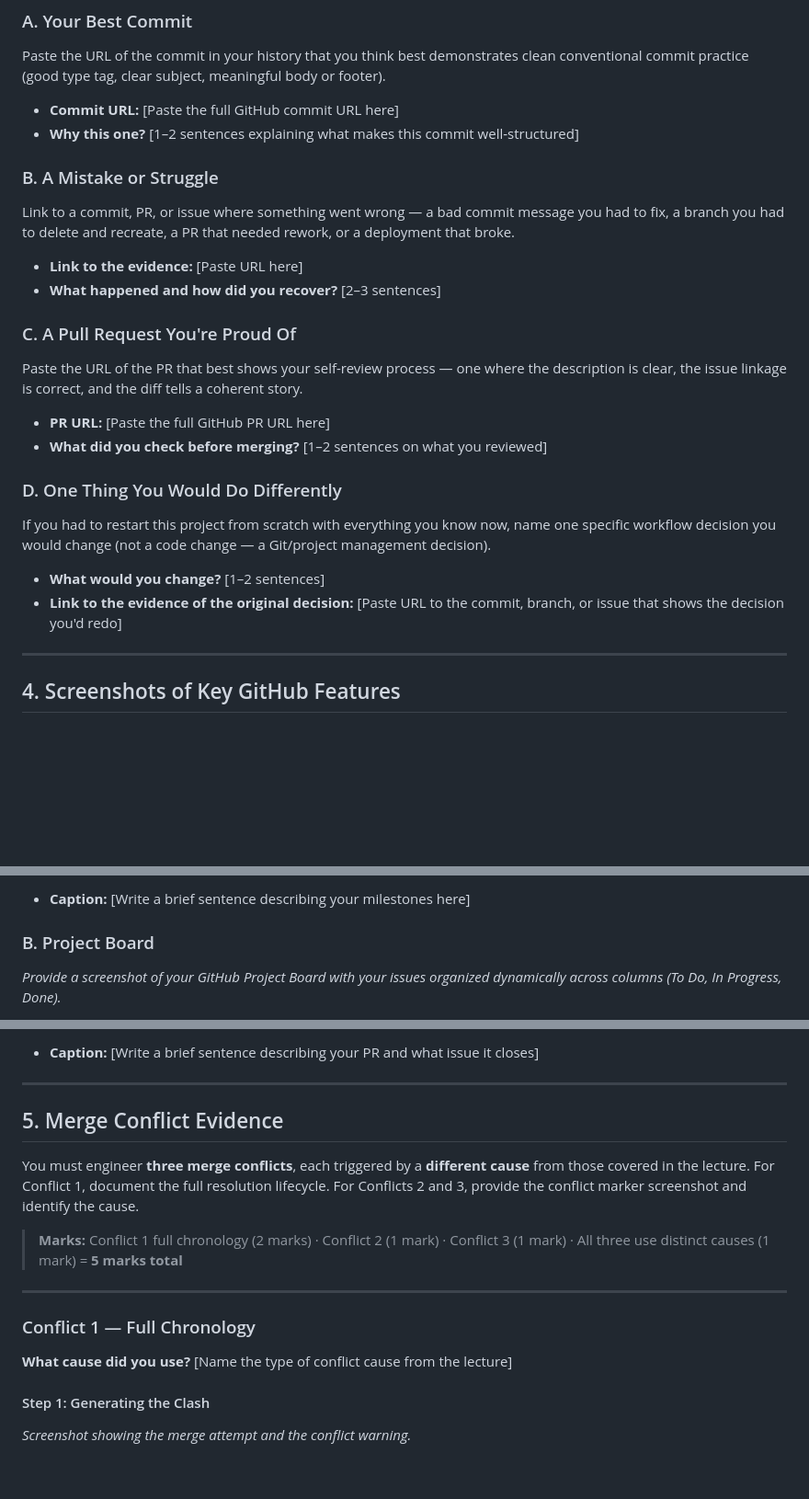
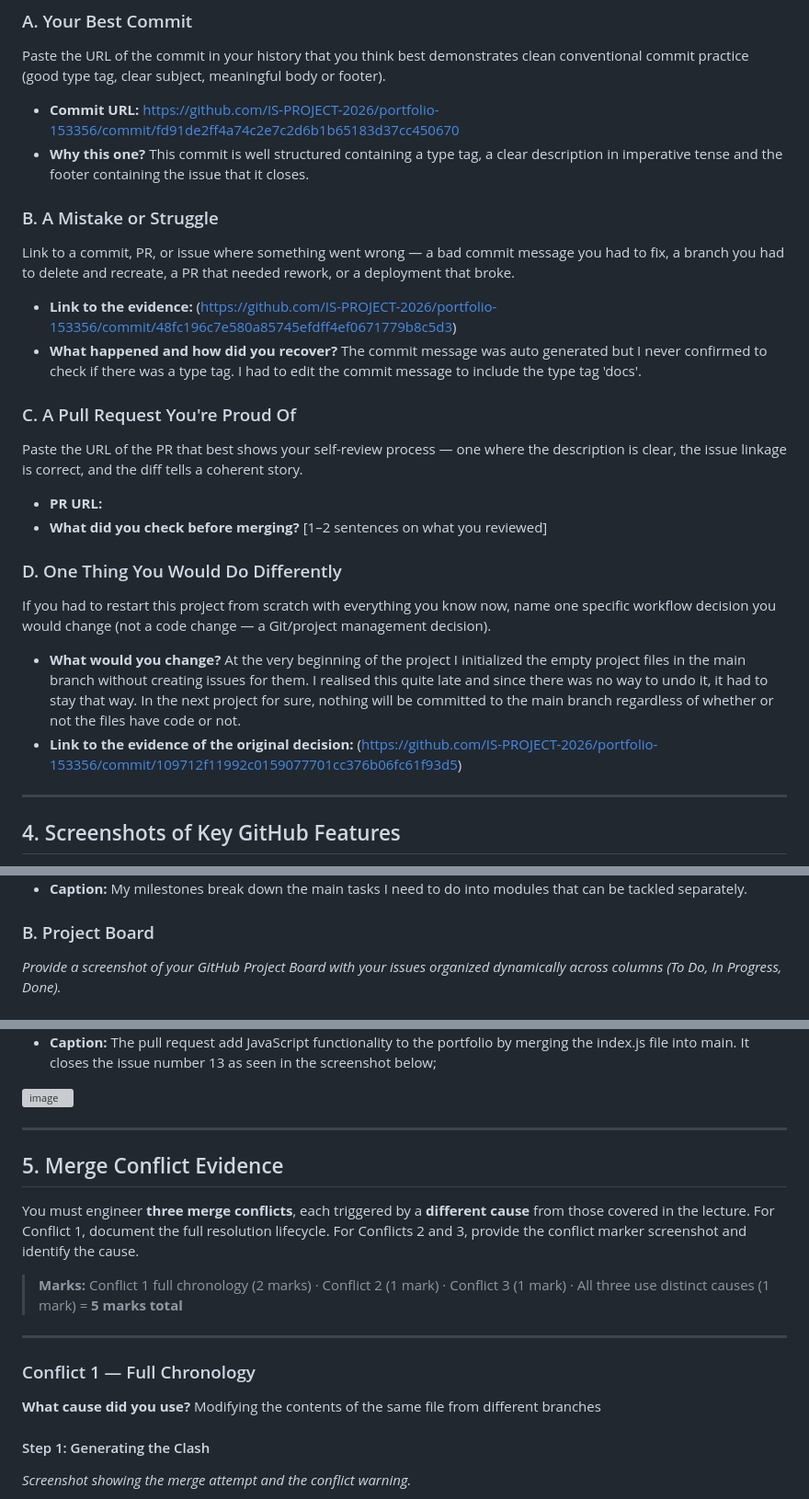
Before and after one commit to IS-PROJECT-2026/portfolio-153356, a Markdown page: submission.md, 3 parts joined by grey strips. Shown at 92% size. Rendered like a GitHub page; blank space fills up the shorter version; grey boxes are pictures that could not be loaded.

Commit message:
docs: Update submission.md

```diff
--- a/submission.md
+++ b/submission.md
@@ -25,29 +25,29 @@
 
 Paste the URL of the commit in your history that you think best demonstrates clean conventional commit practice (good type tag, clear subject, meaningful body or footer).
 
-- **Commit URL:** [Paste the full GitHub commit URL here]
-- **Why this one?** [1–2 sentences explaining what makes this commit well-structured]
+- **Commit URL:** https://github.com/IS-PROJECT-2026/portfolio-153356/commit/fd91de2ff4a74c2e7c2d6b1b65183d37cc450670
+- **Why this one?** This commit is well structured containing a type tag, a clear description in imperative tense and the footer containing the issue that it closes.
 
 ### B. A Mistake or Struggle
 
 Link to a commit, PR, or issue where something went wrong — a bad commit message you had to fix, a branch you had to delete and recreate, a PR that needed rework, or a deployment that broke.
 
-- **Link to the evidence:** [Paste URL here]
-- **What happened and how did you recover?** [2–3 sentences]
+- **Link to the evidence:** (https://github.com/IS-PROJECT-2026/portfolio-153356/commit/48fc196c7e580a85745efdff4ef0671779b8c5d3)
+- **What happened and how did you recover?** The commit message was auto generated but I never confirmed to check if there was a type tag. I had to edit the commit message to include the type tag 'docs'.
 
 ### C. A Pull Request You're Proud Of
 
 Paste the URL of the PR that best shows your self-review process — one where the description is clear, the issue linkage is correct, and the diff tells a coherent story.
 
-- **PR URL:** [Paste the full GitHub PR URL here]
+- **PR URL:**
 - **What did you check before merging?** [1–2 sentences on what you reviewed]
 
 ### D. One Thing You Would Do Differently
 
 If you had to restart this project from scratch with everything you know now, name one specific workflow decision you would change (not a code change — a Git/project management decision).
 
-- **What would you change?** [1–2 sentences]
-- **Link to the evidence of the original decision:** [Paste URL to the commit, branch, or issue that shows the decision you'd redo]
+- **What would you change?** At the very beginning of the project I initialized the empty project files in the main branch without creating issues for them. I realised this quite late and since there was no way to undo it, it had to stay that way. In the next project for sure, nothing will be committed to the main branch regardless of whether or not the files have code or not.
+- **Link to the evidence of the original decision:** (https://github.com/IS-PROJECT-2026/portfolio-153356/commit/109712f11992c0159077701cc376b06fc61f93d5)
 
 ---
 
@@ -64,5 +65,6 @@ Demonstrate your workflow mechanics by embedding your screenshots below.
 
-* **Caption:** [Write a brief sentence describing your milestones here]
+
+* **Caption:** My milestones break down the main tasks I need to do into modules that can be tackled separately.
 
 ### B. Project Board
 *Provide a screenshot of your GitHub Project Board with your issues organized dynamically across columns (To Do, In Progress, Done).*
@@ -85,5 +87,7 @@ Demonstrate your workflow mechanics by embedding your screenshots below.
 
-* **Caption:** [Write a brief sentence describing your PR and what issue it closes]
+* **Caption:** The pull request add JavaScript functionality to the portfolio by merging the index.js file into main. It closes the issue number 13 as seen in the
+screenshot below;
+<img width="1919" height="977" alt="image" src="https://github.com/user-attachments/assets/a82f8c28-f6ad-49d1-9d13-dff3ab2256b3" />
 
 ---
 
@@ -97,7 +101,7 @@ You must engineer **three merge conflicts**, each triggered by a **different cau
 
 ### Conflict 1 — Full Chronology
 
-**What cause did you use?** [Name the type of conflict cause from the lecture]
+**What cause did you use?** Modifying the contents of the same file from different branches
 
 #### Step 1: Generating the Clash
 *Screenshot showing the merge attempt and the conflict warning.*
```
Also changed, not shown: other parts of submission.md (+9 -8 lines).
